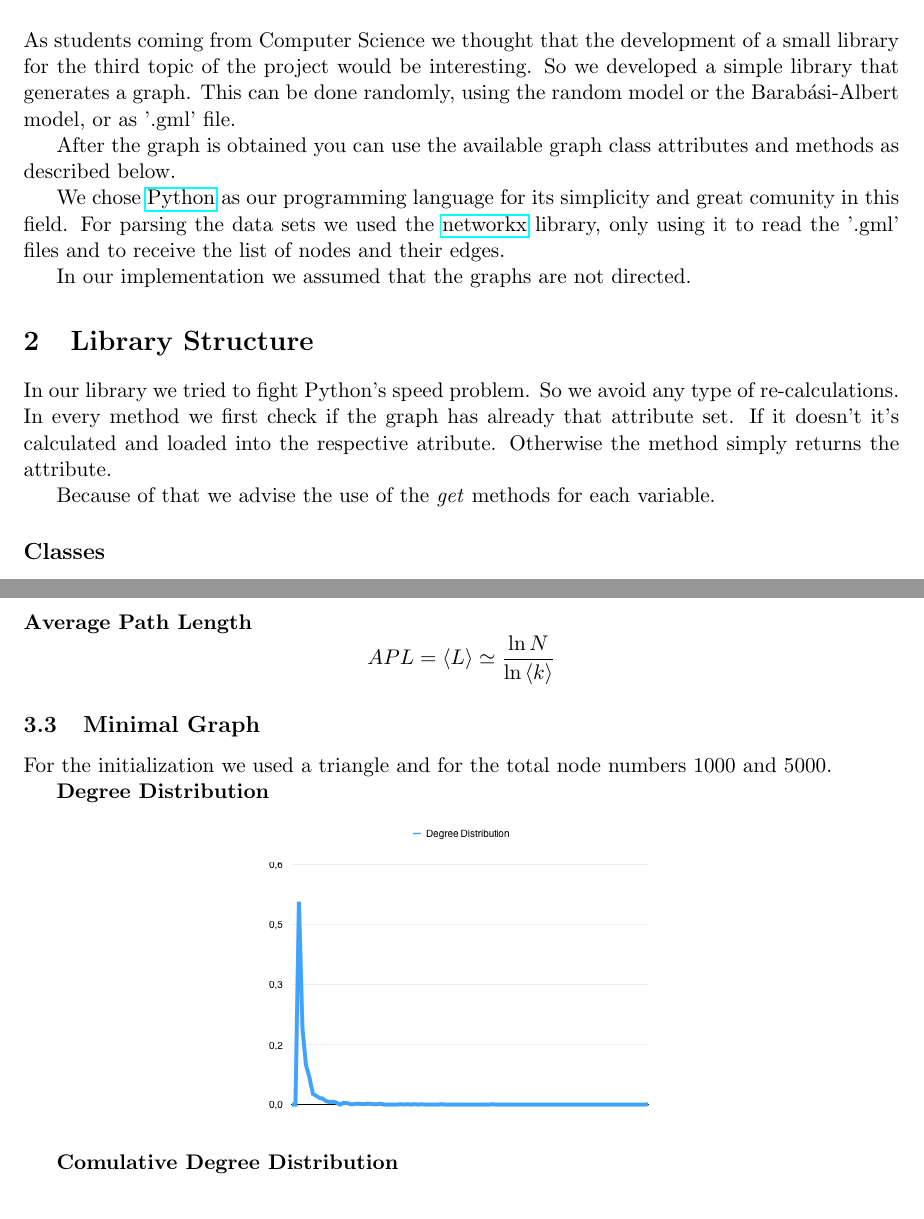
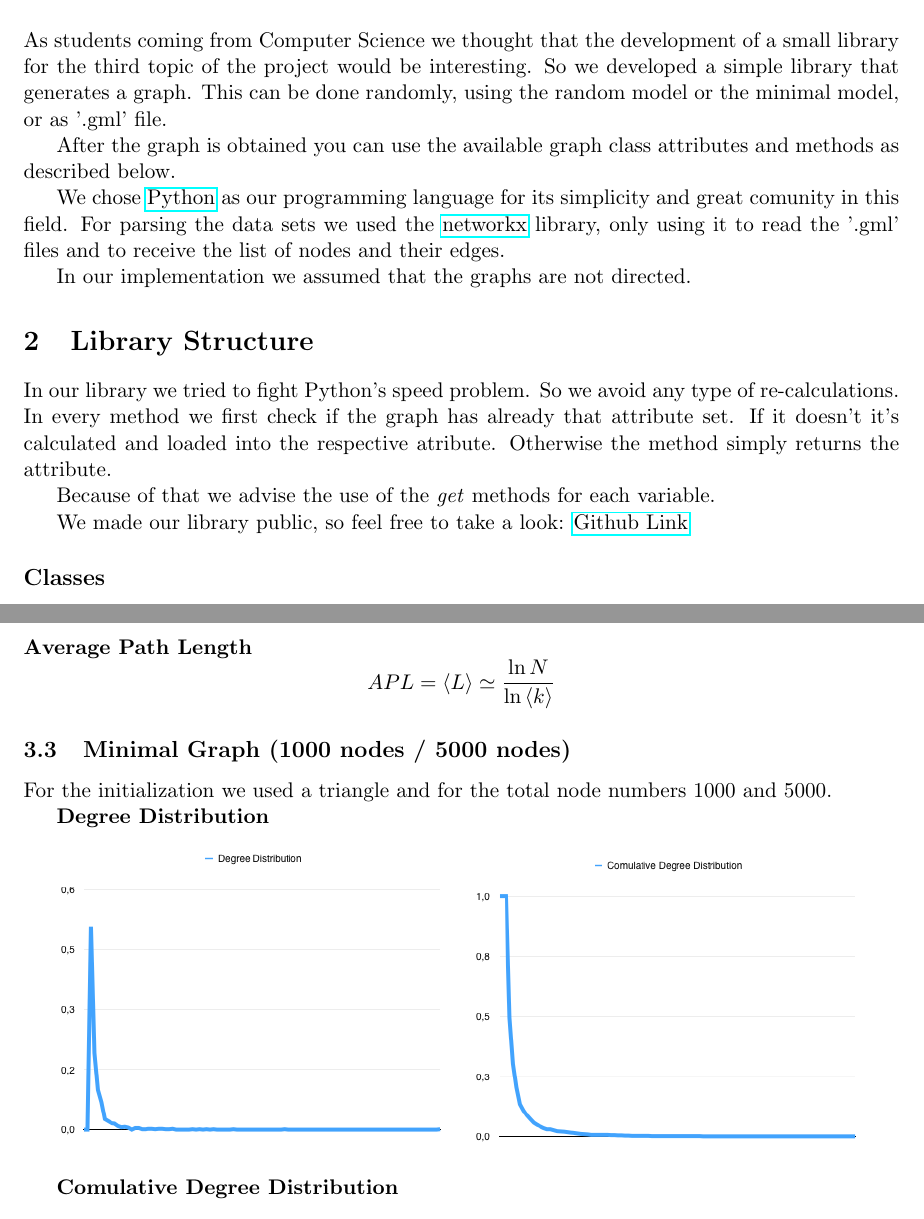
Before and after one commit to j-godinho/graphlib, a LaTeX document (report/main.tex): two parts of pages 2 and 5 of 6, joined at a grey line, cut so that both start at the same text. Compiled offline with pdfLaTeX.

Commit message:
working on report

```diff
--- a/report/main.tex
+++ b/report/main.tex
@@ -39,7 +39,7 @@
 
 \section{Introduction}
 As students coming from Computer Science we thought that the development of a small library for the third topic of the project would be interesting.
-So we developed a simple library that generates a graph. This can be done randomly, using the random model or the Barabási-Albert model, or as '.gml' file.
+So we developed a simple library that generates a graph. This can be done randomly, using the random model or the minimal model, or as '.gml' file.
 
 After the graph is obtained you can use the available graph class attributes and methods as described below.
 
@@ -54,6 +54,9 @@ In every method we first check if the graph has already that attribute set.
 If it doesn't it's calculated and loaded into the respective atribute. Otherwise the method simply returns the attribute.
 
 Because of that we advise the use of the \textit{get} methods for each variable.
+
+We made our library public, so feel free to take a look:
+\href{https://github.com/j-godinho/rc-project}{Github Link}
 
 \subsection*{Classes}
 \begin{description}
@@ -213,7 +216,7 @@ Network representing the topology of the Western States Power Grid of the United
   APL = \langle L\rangle \simeq \frac{\ln{N}}{\ln{\langle k\rangle}}
 \]
 
-\subsection{Minimal Graph}
+\subsection{Minimal Graph (1000 nodes / 5000 nodes)}
 For the initialization we used a triangle and for the total node numbers 1000 and 5000.
 
 \textbf{Degree Distribution}
@@ -221,6 +224,7 @@ For the initialization we used a triangle and for the total node numbers 1000 an
 \begin{figure}[h]
     \centering
     \includegraphics[scale=0.50]{img/dd-minimal-3-1000.png}
+    \includegraphics[scale=0.50]{img/cdd-minimal-3-1000.png}
     %\includegraphics[scale=0.50]{img/dd-minimal-3-5000.png}
 
 \end{figure}
```
Also changed, not shown: report/main.tex (5 more changed lines).
